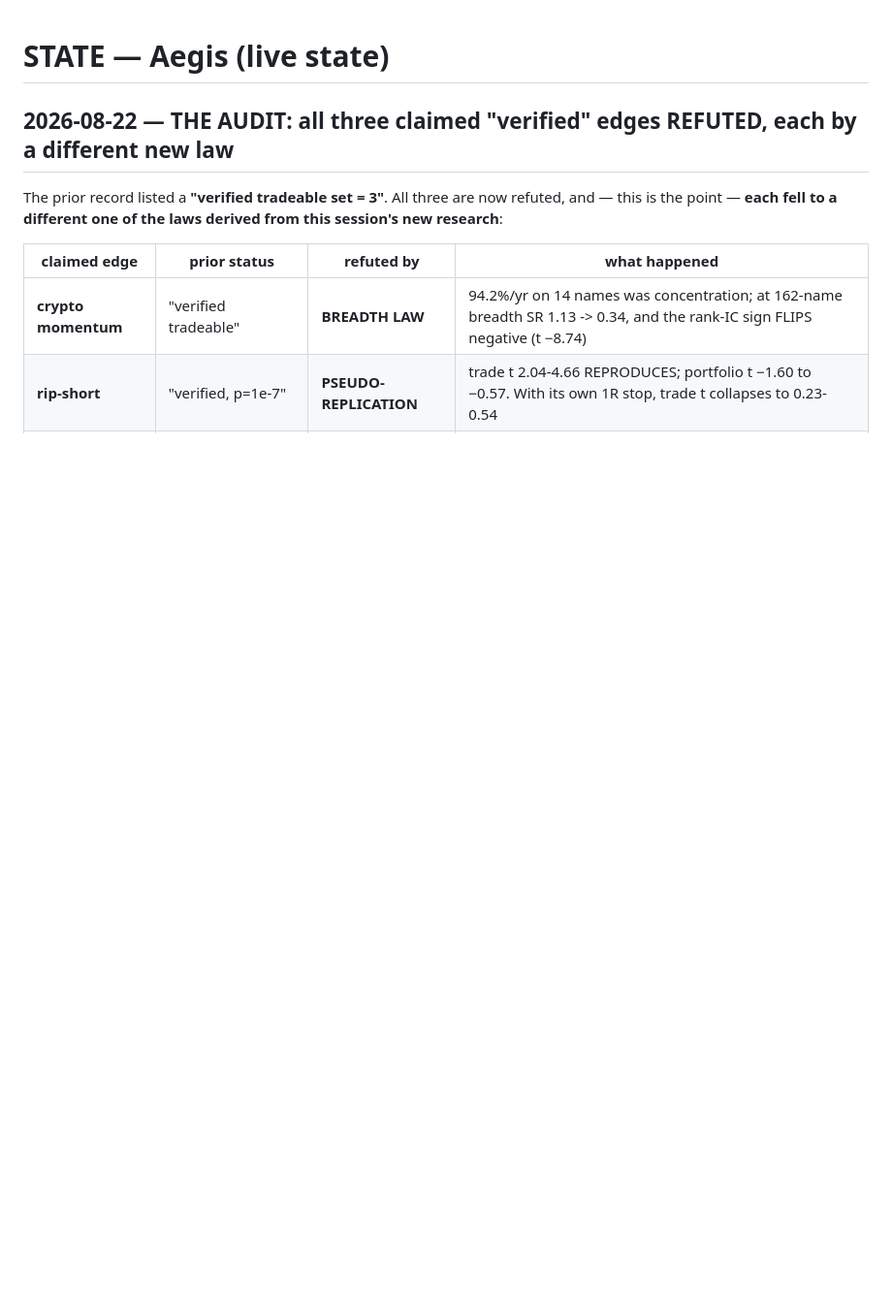
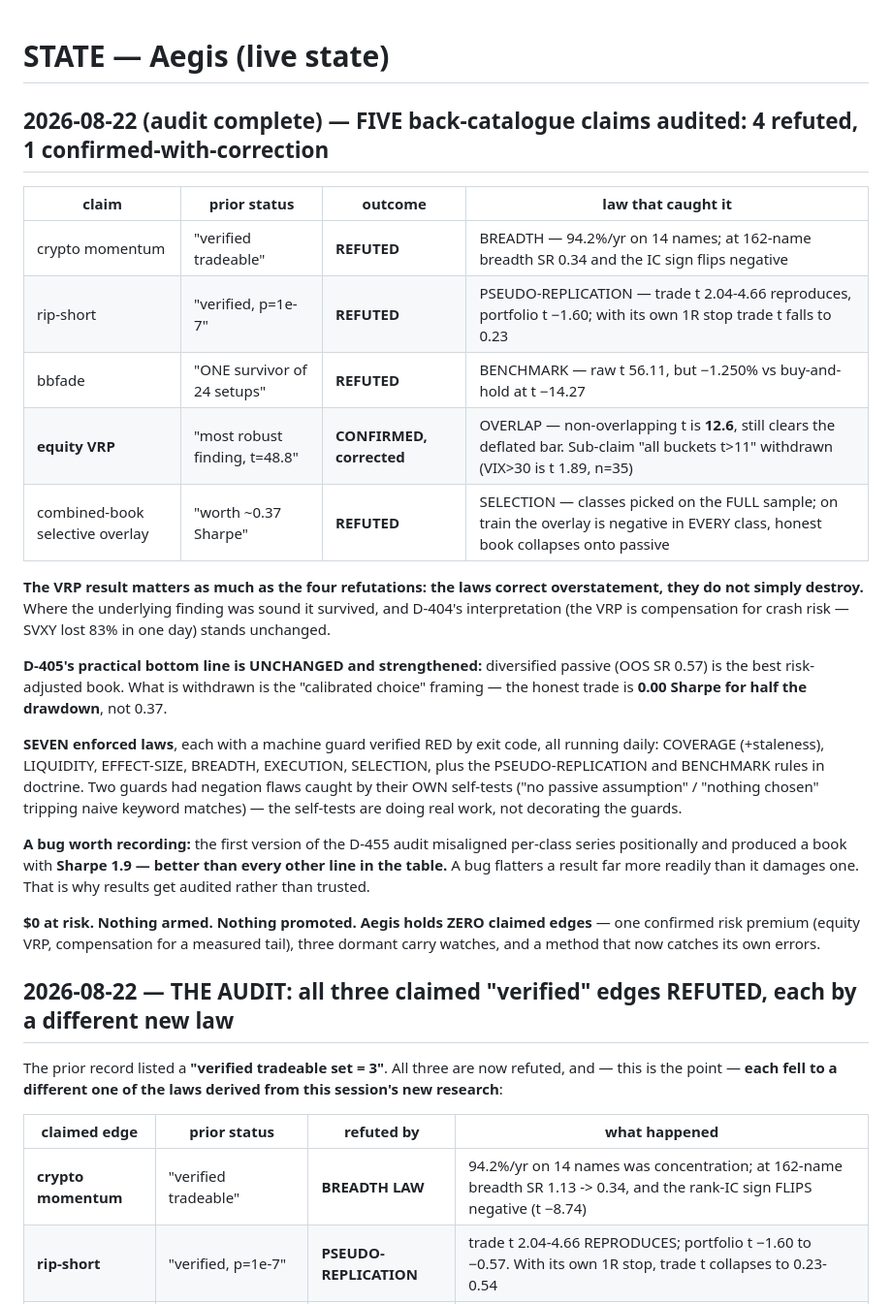
Before and after one commit to syyym0n3y/aegis-engine, a Markdown page: STATE.md, the part around the change. Shown at 97% size. GitHub-like rendering; blank space fills up the shorter version.

Commit message:
docs: STATE — full audit tally (4 refuted, 1 confirmed-corrected), seven enforced laws, self-tests catching guard flaws

```diff
--- a/STATE.md
+++ b/STATE.md
@@ -1,4 +1,34 @@
 # STATE — Aegis (live state)
+
+## 2026-08-22 (audit complete) — FIVE back-catalogue claims audited: 4 refuted, 1 confirmed-with-correction
+
+| claim | prior status | outcome | law that caught it |
+|---|---|---|---|
+| crypto momentum | "verified tradeable" | **REFUTED** | BREADTH — 94.2%/yr on 14 names; at 162-name breadth SR 0.34 and the IC sign flips negative |
+| rip-short | "verified, p=1e-7" | **REFUTED** | PSEUDO-REPLICATION — trade t 2.04-4.66 reproduces, portfolio t −1.60; with its own 1R stop trade t falls to 0.23 |
+| bbfade | "ONE survivor of 24 setups" | **REFUTED** | BENCHMARK — raw t 56.11, but −1.250% vs buy-and-hold at t −14.27 |
+| **equity VRP** | "most robust finding, t=48.8" | **CONFIRMED, corrected** | OVERLAP — non-overlapping t is **12.6**, still clears the deflated bar. Sub-claim "all buckets t>11" withdrawn (VIX>30 is t 1.89, n=35) |
+| combined-book selective overlay | "worth ~0.37 Sharpe" | **REFUTED** | SELECTION — classes picked on the FULL sample; on train the overlay is negative in EVERY class, honest book collapses onto passive |
+
+**The VRP result matters as much as the four refutations: the laws correct overstatement, they do not simply destroy.**
+Where the underlying finding was sound it survived, and D-404's interpretation (the VRP is compensation for crash risk —
+SVXY lost 83% in one day) stands unchanged.
+
+**D-405's practical bottom line is UNCHANGED and strengthened:** diversified passive (OOS SR 0.57) is the best
+risk-adjusted book. What is withdrawn is the "calibrated choice" framing — the honest trade is **0.00 Sharpe for half the
+drawdown**, not 0.37.
+
+**SEVEN enforced laws**, each with a machine guard verified RED by exit code, all running daily: COVERAGE (+staleness),
+LIQUIDITY, EFFECT-SIZE, BREADTH, EXECUTION, SELECTION, plus the PSEUDO-REPLICATION and BENCHMARK rules in doctrine.
+Two guards had negation flaws caught by their OWN self-tests ("no passive assumption" / "nothing chosen" tripping naive
+keyword matches) — the self-tests are doing real work, not decorating the guards.
+
+**A bug worth recording:** the first version of the D-455 audit misaligned per-class series positionally and produced a
+book with **Sharpe 1.9 — better than every other line in the table.** A bug flatters a result far more readily than it
+damages one. That is why results get audited rather than trusted.
+
+**$0 at risk. Nothing armed. Nothing promoted. Aegis holds ZERO claimed edges** — one confirmed risk premium (equity VRP,
+compensation for a measured tail), three dormant carry watches, and a method that now catches its own errors.
 
 ## 2026-08-22 — THE AUDIT: all three claimed "verified" edges REFUTED, each by a different new law
 
```
